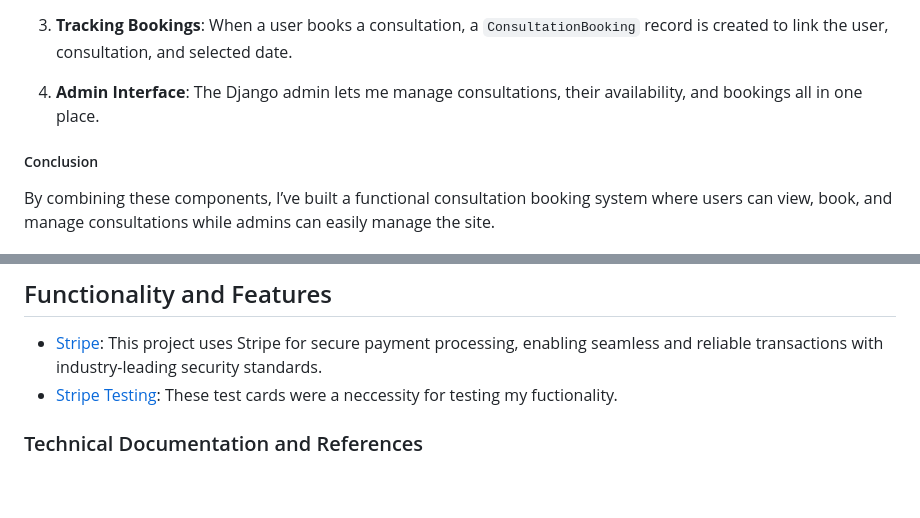
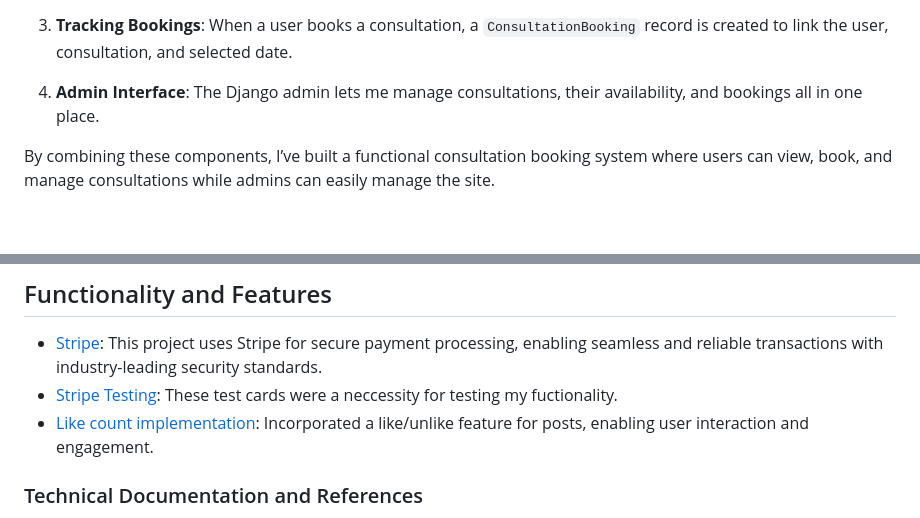
Before and after one commit to abikirkham/girls-get-tattoos, a Markdown page: README.md, 2 parts joined by grey strips. GitHub-like rendering; blank space fills up the shorter version.

Commit message:
Update like buttons in credit on readme

```diff
--- a/README.md
+++ b/README.md
@@ -183,7 +183,6 @@ This is my Django-based e-commerce site where users can browse, book, and manage
 
 4. **Admin Interface**: The Django admin lets me manage consultations, their availability, and bookings all in one place.
 
-##### Conclusion
 
 By combining these components, I’ve built a functional consultation booking system where users can view, book, and manage consultations while admins can easily manage the site.
 
@@ -469,6 +468,7 @@ By utilising the Wave Accessibility tool for ongoing development and final testi
 ## Functionality and Features
 - [Stripe](https://dashboard.stripe.com/): This project uses Stripe for secure payment processing, enabling seamless and reliable transactions with industry-leading security standards.
 - [Stripe Testing](https://docs.stripe.com/testing): These test cards were a neccessity for testing my fuctionality.
+- [Like count implementation](https://dev.to/radualexandrub/how-to-add-like-unlike-button-to-your-django-blog-5gkg): Incorporated a like/unlike feature for posts, enabling user interaction and engagement.
 
 ### Technical Documentation and References
 - [Django Documentation](https://docs.djangoproject.com/en/5.0/topics/http/views/): Consulted extensively for understanding and implementing various Django views.
```
